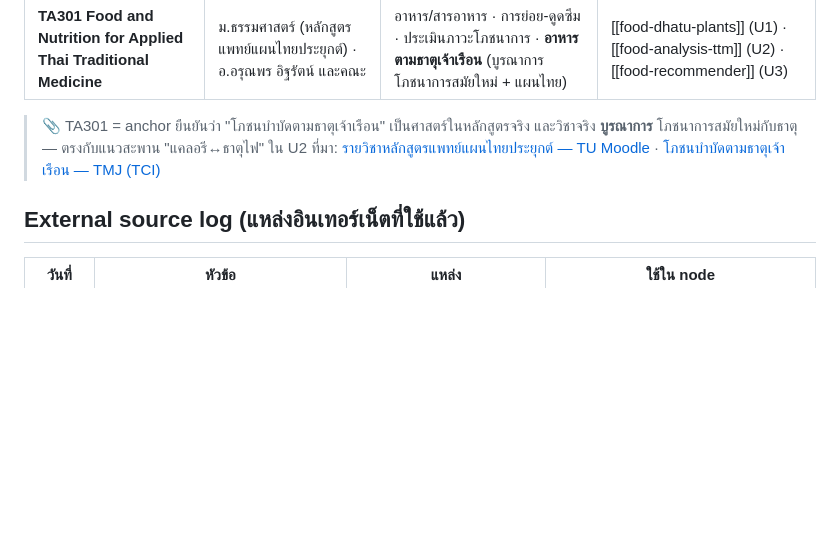
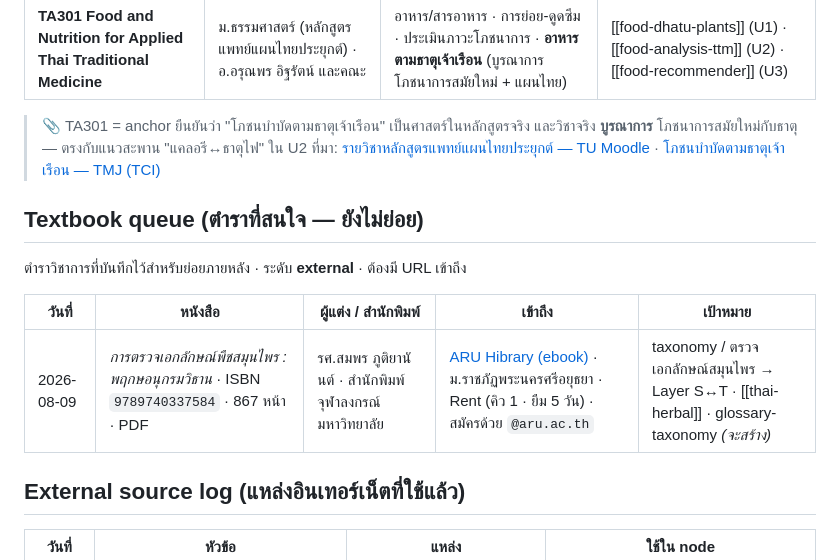
Before and after one commit to wutipong095-afk/botany-xambrain, a Markdown page: wiki/reference-sources.md, the part around one of its changes. Drawn GitHub-style; blank space fills up the shorter version.

Commit message:
Add Putiyanan herbal ID textbook to reference queue.
Co-authored-by: Cursor <cursoragent@cursor.com>

```diff
--- a/wiki/reference-sources.md
+++ b/wiki/reference-sources.md
@@ -47,6 +47,14 @@ tags:
 > 📎 TA301 = anchor ยืนยันว่า "โภชนบำบัดตามธาตุเจ้าเรือน" เป็นศาสตร์ในหลักสูตรจริง และวิชาจริง **บูรณาการ** โภชนาการสมัยใหม่กับธาตุ — ตรงกับแนวสะพาน "แคลอรี↔ธาตุไฟ" ใน U2
 > ที่มา: [รายวิชาหลักสูตรแพทย์แผนไทยประยุกต์ — TU Moodle](https://moodle.tu.ac.th/course/index.php?categoryid=1253) · [โภชนบำบัดตามธาตุเจ้าเรือน — TMJ (TCI)](https://he02.tci-thaijo.org/index.php/tmj/article/download/243873/165769)
 
+## Textbook queue (ตำราที่สนใจ — ยังไม่ย่อย)
+
+ตำราวิชาการที่บันทึกไว้สำหรับย่อยภายหลัง · ระดับ **external** · ต้องมี URL เข้าถึง
+
+| วันที่ | หนังสือ | ผู้แต่ง / สำนักพิมพ์ | เข้าถึง | เป้าหมาย |
+|--------|---------|----------------------|--------|----------|
+| 2026-08-09 | *การตรวจเอกลักษณ์พืชสมุนไพร : พฤกษอนุกรมวิธาน* · ISBN `9789740337584` · 867 หน้า · PDF | รศ.สมพร ภูติยานันต์ · สำนักพิมพ์จุฬาลงกรณ์มหาวิทยาลัย | [ARU Hibrary (ebook)](https://elibrary-aru.hibrary.me/rent/ebook/detail/f7344b52-4529-45c3-b745-46a466ee7fb5) · ม.ราชภัฏพระนครศรีอยุธยา · Rent (คิว 1 · ยืม 5 วัน) · สมัครด้วย `@aru.ac.th` | taxonomy / ตรวจเอกลักษณ์สมุนไพร → Layer S↔T · [[thai-herbal]] · glossary-taxonomy *(จะสร้าง)* |
+
 ## External source log (แหล่งอินเทอร์เน็ตที่ใช้แล้ว)
 
 | วันที่ | หัวข้อ | แหล่ง | ใช้ใน node |
```
Also changed, not shown: other parts of wiki/reference-sources.md (+1 -1 lines).
